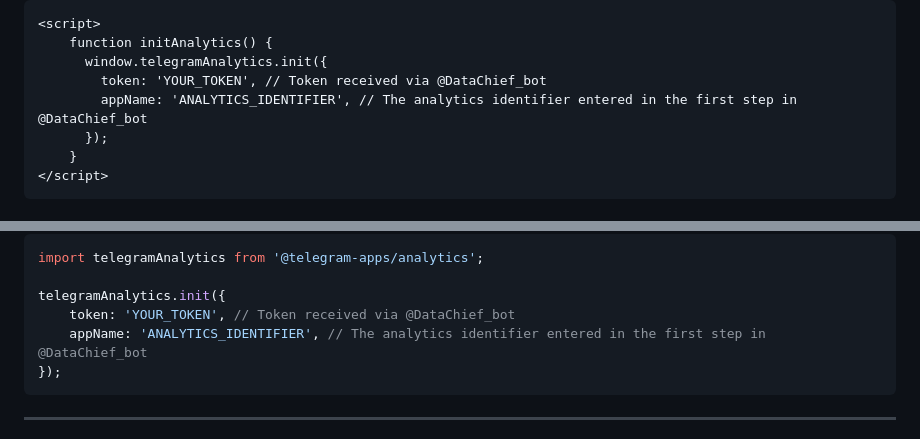
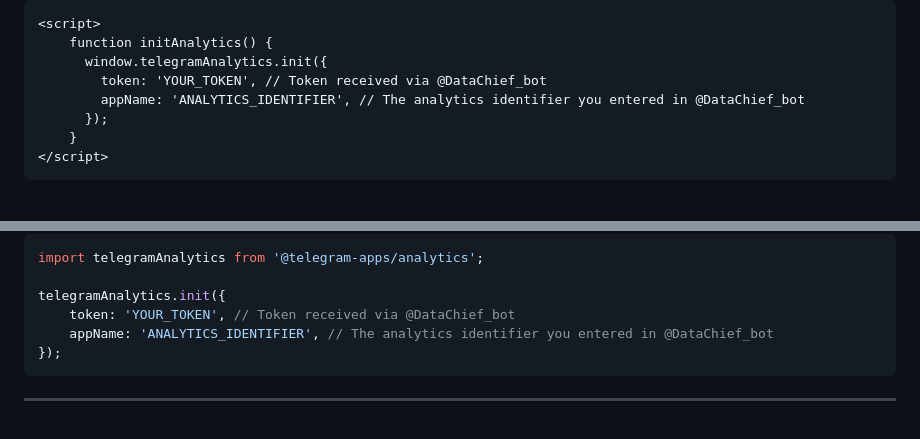
Before and after one commit to Telegram-Mini-Apps/analytics, a Markdown page: README.md, 2 parts joined by grey strips. Drawn GitHub-style.

````diff
--- a/README.md
+++ b/README.md
@@ -50,7 +50,7 @@ To add the Telegram Analytics SDK via CDN, include the following script`s in you
     function initAnalytics() {
       window.telegramAnalytics.init({
         token: 'YOUR_TOKEN', // Token received via @DataChief_bot
-        appName: 'ANALYTICS_IDENTIFIER', // The analytics identifier entered in the first step in @DataChief_bot
+        appName: 'ANALYTICS_IDENTIFIER', // The analytics identifier you entered in @DataChief_bot
       });
     }
 </script>
@@ -79,7 +79,7 @@ import telegramAnalytics from '@telegram-apps/analytics';
 
 telegramAnalytics.init({
     token: 'YOUR_TOKEN', // Token received via @DataChief_bot
-    appName: 'ANALYTICS_IDENTIFIER', // The analytics identifier entered in the first step in @DataChief_bot
+    appName: 'ANALYTICS_IDENTIFIER', // The analytics identifier you entered in @DataChief_bot
 });
 ```
 
````
